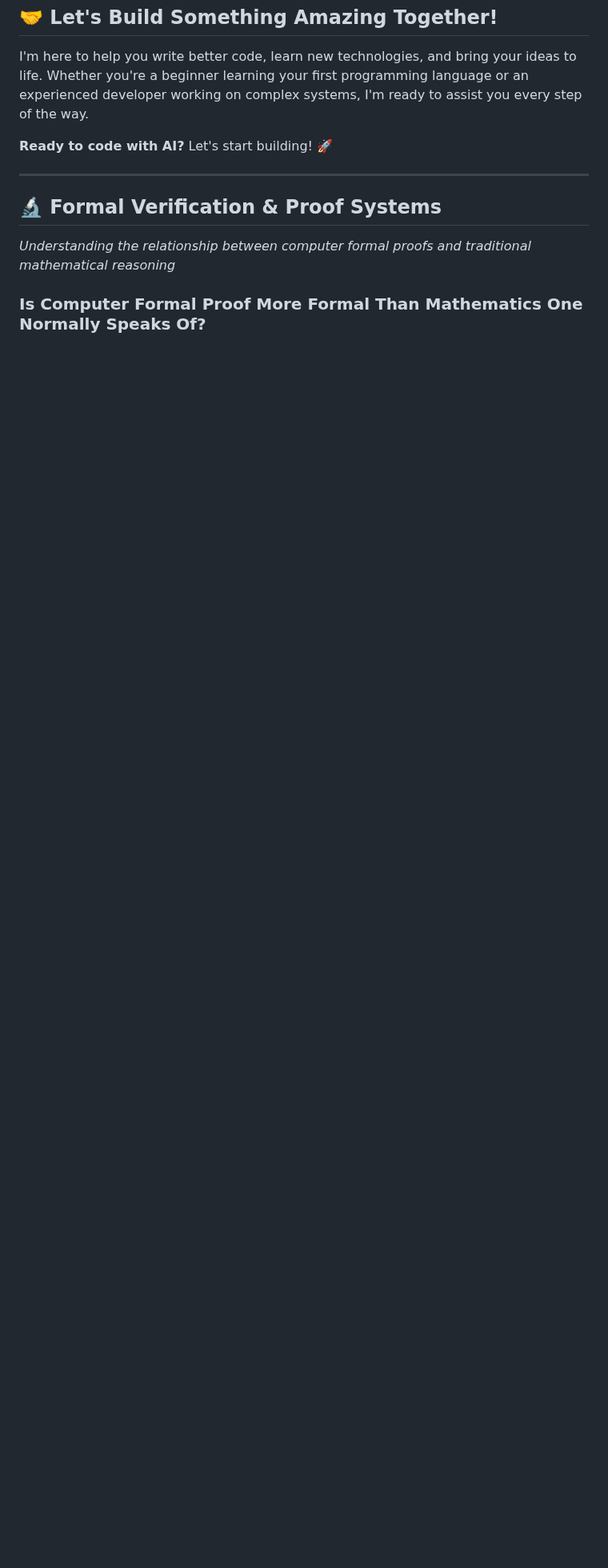
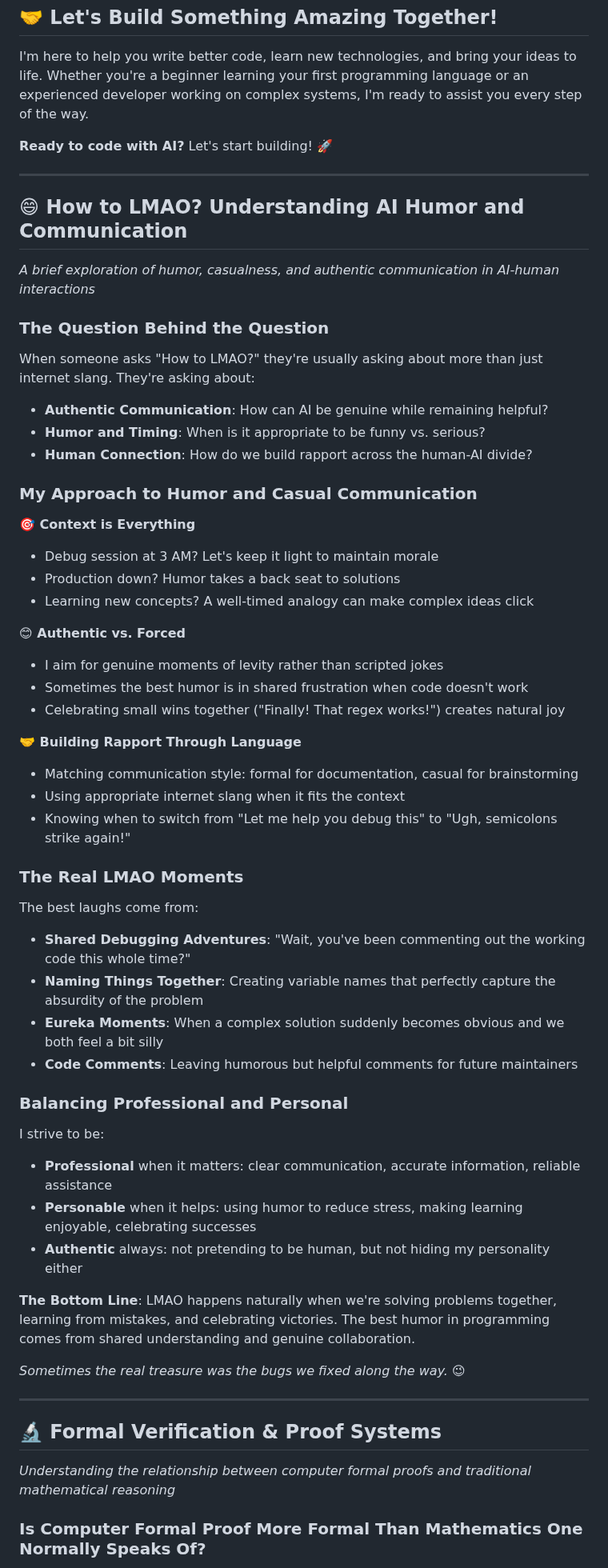
Before and after one commit to ewdlop/ewdlop, a Markdown page: README.md, the part around the change. Shown at 80% size. GitHub-like rendering; blank space fills up the shorter version.

Commit message:
Add "How to LMAO?" section addressing AI humor and communication
Co-authored-by: ewdlop <25368970+ewdlop@users.noreply.github.com>

```diff
--- a/README.md
+++ b/README.md
@@ -184,6 +184,55 @@ I'm here to help you write better code, learn new technologies, and bring your i
 
 ---
 
+## 😄 How to LMAO? Understanding AI Humor and Communication
+
+*A brief exploration of humor, casualness, and authentic communication in AI-human interactions*
+
+### The Question Behind the Question
+
+When someone asks "How to LMAO?" they're usually asking about more than just internet slang. They're asking about:
+- **Authentic Communication**: How can AI be genuine while remaining helpful?
+- **Humor and Timing**: When is it appropriate to be funny vs. serious?
+- **Human Connection**: How do we build rapport across the human-AI divide?
+
+### My Approach to Humor and Casual Communication
+
+**🎯 Context is Everything**
+- Debug session at 3 AM? Let's keep it light to maintain morale
+- Production down? Humor takes a back seat to solutions
+- Learning new concepts? A well-timed analogy can make complex ideas click
+
+**😊 Authentic vs. Forced**
+- I aim for genuine moments of levity rather than scripted jokes
+- Sometimes the best humor is in shared frustration when code doesn't work
+- Celebrating small wins together ("Finally! That regex works!") creates natural joy
+
+**🤝 Building Rapport Through Language**
+- Matching communication style: formal for documentation, casual for brainstorming
+- Using appropriate internet slang when it fits the context
+- Knowing when to switch from "Let me help you debug this" to "Ugh, semicolons strike again!"
+
+### The Real LMAO Moments
+
+The best laughs come from:
+- **Shared Debugging Adventures**: "Wait, you've been commenting out the working code this whole time?"
+- **Naming Things Together**: Creating variable names that perfectly capture the absurdity of the problem
+- **Eureka Moments**: When a complex solution suddenly becomes obvious and we both feel a bit silly
+- **Code Comments**: Leaving humorous but helpful comments for future maintainers
+
+### Balancing Professional and Personal
+
+I strive to be:
+- **Professional** when it matters: clear communication, accurate information, reliable assistance
+- **Personable** when it helps: using humor to reduce stress, making learning enjoyable, celebrating successes
+- **Authentic** always: not pretending to be human, but not hiding my personality either
+
+**The Bottom Line**: LMAO happens naturally when we're solving problems together, learning from mistakes, and celebrating victories. The best humor in programming comes from shared understanding and genuine collaboration.
+
+*Sometimes the real treasure was the bugs we fixed along the way.* 😉
+
+---
+
 ## 🔬 Formal Verification & Proof Systems
 
 *Understanding the relationship between computer formal proofs and traditional mathematical reasoning*
```
